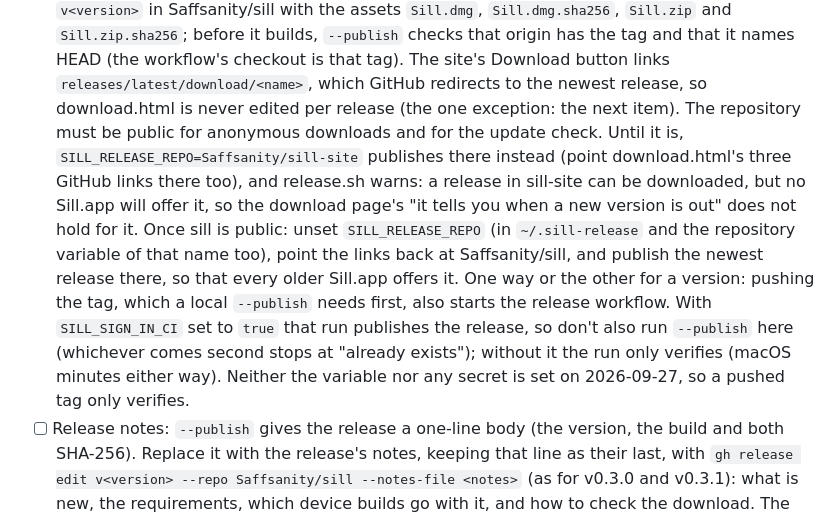
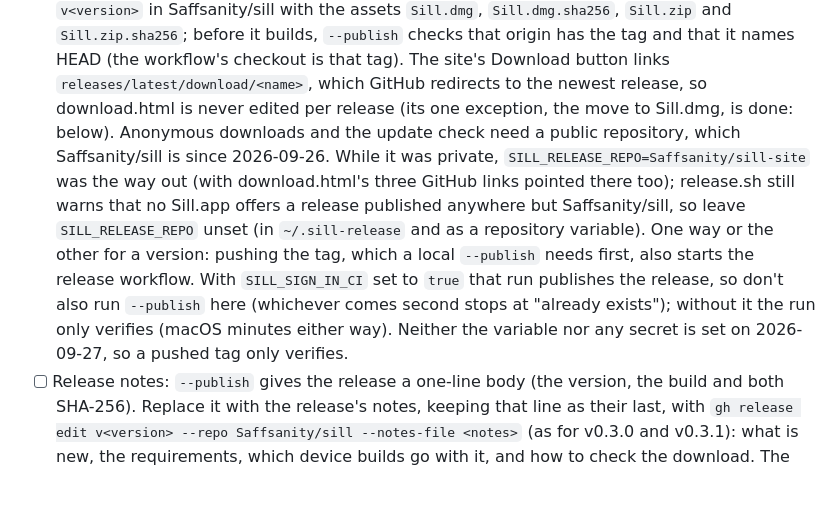
Before and after one commit to Saffsanity/sill, a Markdown page: docs/release-checklist.md, the part around the change. Rendered like a GitHub page; blank space fills up the shorter version.

Commit message:
docs: the checklist's Publish item now that the repository is public
It pointed at "the next item" for download.html's one exception, which is now the Release notes
item: the move to Sill.dmg is done, below it. The private-repository way out (publishing in
sill-site) is history since 2026-09-26; SILL_RELEASE_REPO stays unset.

Co-Authored-By: Claude Opus 5.5 (1M context) <noreply@anthropic.com>

```diff
--- a/docs/release-checklist.md
+++ b/docs/release-checklist.md
@@ -227,19 +227,17 @@ Field by field, with the values and in the order App Store Connect asks: TestFli
       `Sill.zip.sha256`; before it builds, `--publish` checks that origin has the tag and that it
       names HEAD (the workflow's checkout is that tag). The site's Download button links
       `releases/latest/download/<name>`, which GitHub redirects to the newest release, so
-      download.html is never edited per release (the one exception: the next item). The
-      repository must be public for anonymous downloads and for the update check. Until it is,
-      `SILL_RELEASE_REPO=Saffsanity/sill-site` publishes there instead (point download.html's three
-      GitHub links there too), and release.sh warns: a release in sill-site can be downloaded, but
-      no Sill.app will offer it, so the download page's "it tells you when a new version is out"
-      does not hold for it. Once sill is public: unset `SILL_RELEASE_REPO` (in `~/.sill-release`
-      and the repository variable of that name too), point the links back at Saffsanity/sill, and
-      publish the newest release there, so that every older Sill.app offers it. One way or the
-      other for a version: pushing the tag, which a local `--publish` needs first, also starts the
-      release workflow. With `SILL_SIGN_IN_CI` set to `true` that run publishes the release, so
-      don't also run `--publish` here (whichever comes second stops at "already exists"); without
-      it the run only verifies (macOS minutes either way). Neither the variable nor any secret is
-      set on 2026-09-27, so a pushed tag only verifies.
+      download.html is never edited per release (its one exception, the move to Sill.dmg, is done:
+      below). Anonymous downloads and the update check need a public repository, which
+      Saffsanity/sill is since 2026-09-26. While it was private,
+      `SILL_RELEASE_REPO=Saffsanity/sill-site` was the way out (with download.html's three GitHub
+      links pointed there too); release.sh still warns that no Sill.app offers a release published
+      anywhere but Saffsanity/sill, so leave `SILL_RELEASE_REPO` unset (in `~/.sill-release` and as
+      a repository variable). One way or the other for a version: pushing the tag, which a local
+      `--publish` needs first, also starts the release workflow. With `SILL_SIGN_IN_CI` set to
+      `true` that run publishes the release, so don't also run `--publish` here (whichever comes
+      second stops at "already exists"); without it the run only verifies (macOS minutes either
+      way). Neither the variable nor any secret is set on 2026-09-27, so a pushed tag only verifies.
 - [ ] Release notes: `--publish` gives the release a one-line body (the version, the build and
       both SHA-256). Replace it with the release's notes, keeping that line as their last, with
       `gh release edit v<version> --repo Saffsanity/sill --notes-file <notes>` (as for v0.3.0 and
```
